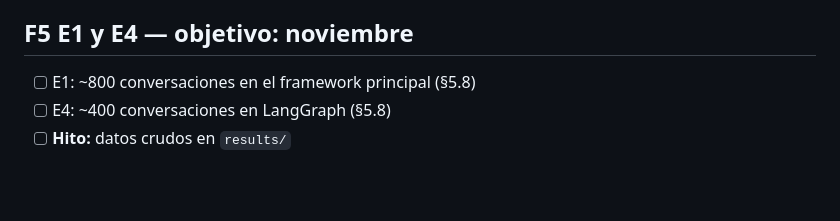
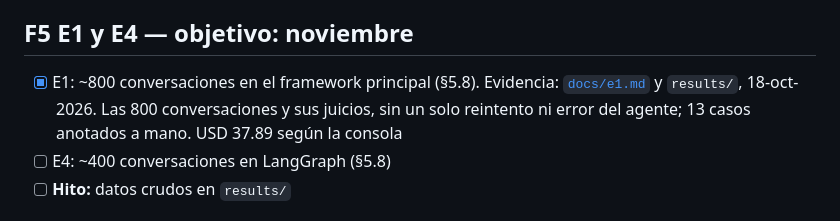
Before and after one commit to junilai/Agent_Proof, a Markdown page: docs/ROADMAP.md, the part around the change. Rendered like a GitHub page; blank space fills up the shorter version.

```diff
--- a/docs/ROADMAP.md
+++ b/docs/ROADMAP.md
@@ -81,7 +81,7 @@ Estado vivo del [plan maestro](specs/2026-09-21-plan-maestro.md). Cada ítem cit
 
 ## F5 E1 y E4 — objetivo: noviembre
 
-- [ ] E1: ~800 conversaciones en el framework principal (§5.8)
+- [x] E1: ~800 conversaciones en el framework principal (§5.8). Evidencia: [`docs/e1.md`](e1.md) y `results/`, 18-oct-2026. Las 800 conversaciones y sus juicios, sin un solo reintento ni error del agente; 13 casos anotados a mano. USD 37.89 según la consola
 - [ ] E4: ~400 conversaciones en LangGraph (§5.8)
 - [ ] **Hito:** datos crudos en `results/`
 
```
Also changed, not shown: docs/e1.md (+14 -0 lines).
